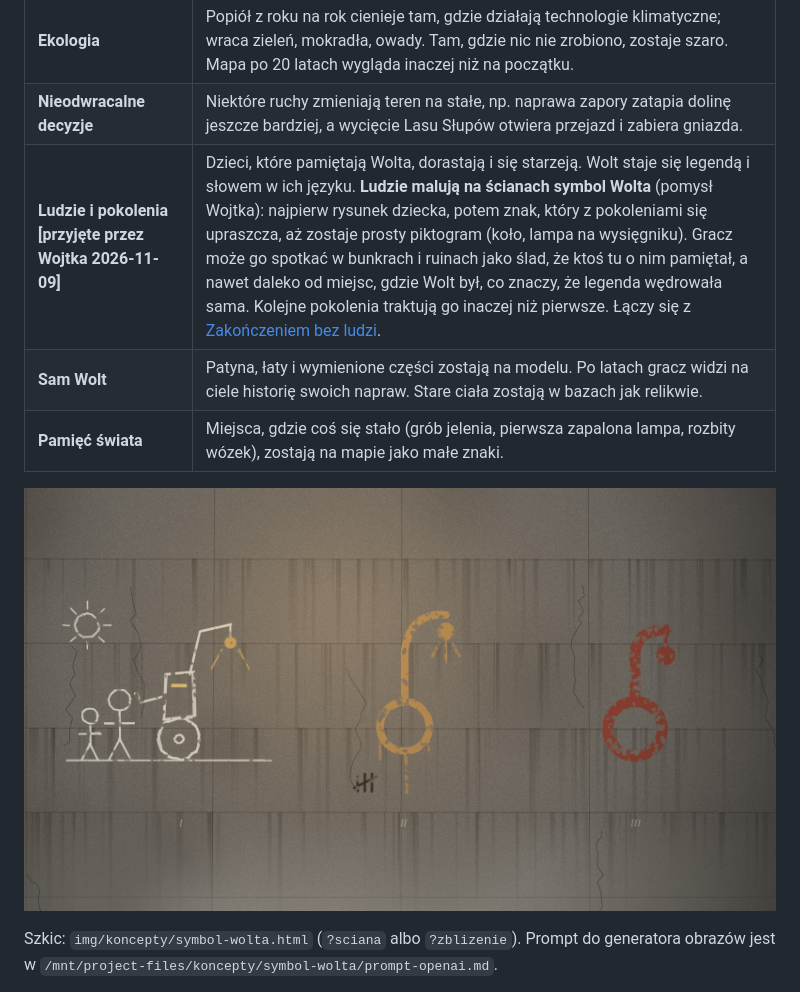
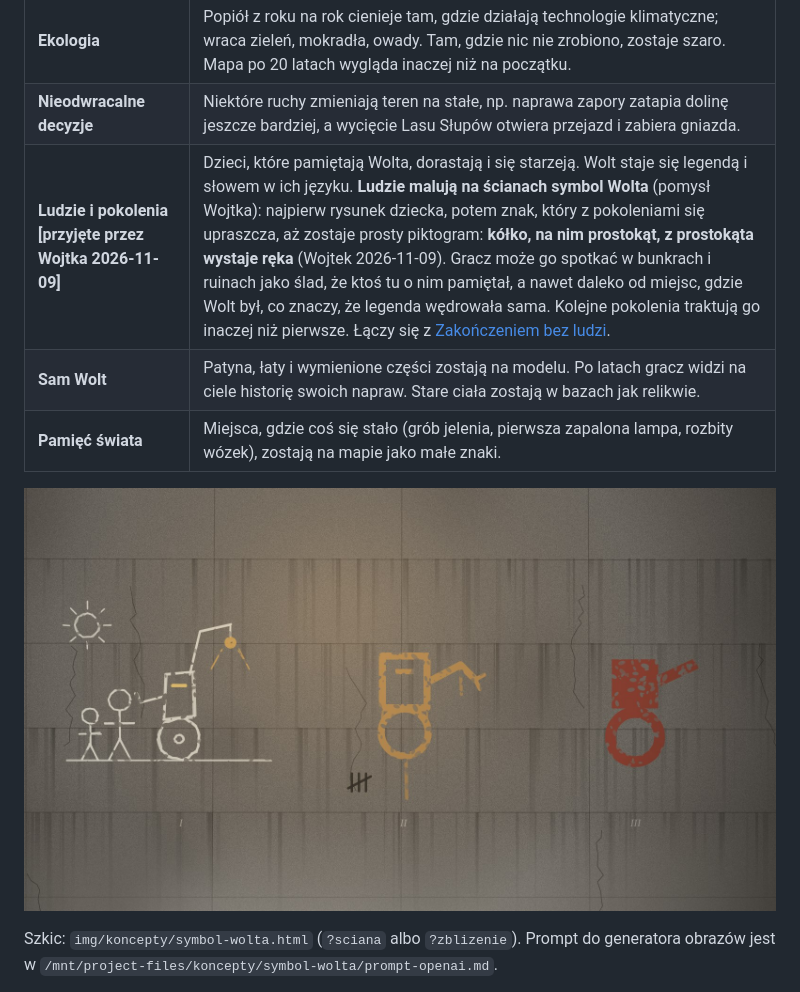
Before and after one commit to wjurkowlaniec/power-and-ash, a Markdown page: docs/SWIAT.md, the part around the change. GitHub-like rendering; pictures changed too: docs/img/koncepty/symbol-wolta.jpg.

```diff
--- a/docs/SWIAT.md
+++ b/docs/SWIAT.md
@@ -417,7 +417,7 @@ Gra trwa wiele lat, więc to, co Wolt robi (albo zaniedbuje), powinno zostawać
 | **Zwierzęta się uczą** | Odstraszacz działa coraz słabiej. Sokoły gniazdują na słupach Sieci. Gdy Wolt naprawia przyrodę, wraca więcej zwierząt: więcej jeleni, ale też więcej niedźwiedzi. Sukces ma koszt. |
 | **Ekologia** | Popiół z roku na rok cienieje tam, gdzie działają technologie klimatyczne; wraca zieleń, mokradła, owady. Tam, gdzie nic nie zrobiono, zostaje szaro. Mapa po 20 latach wygląda inaczej niż na początku. |
 | **Nieodwracalne decyzje** | Niektóre ruchy zmieniają teren na stałe, np. naprawa zapory zatapia dolinę jeszcze bardziej, a wycięcie Lasu Słupów otwiera przejazd i zabiera gniazda. |
-| **Ludzie i pokolenia** **[przyjęte przez Wojtka 2026-11-09]** | Dzieci, które pamiętają Wolta, dorastają i się starzeją. Wolt staje się legendą i słowem w ich języku. **Ludzie malują na ścianach symbol Wolta** (pomysł Wojtka): najpierw rysunek dziecka, potem znak, który z pokoleniami się upraszcza, aż zostaje prosty piktogram (koło, lampa na wysięgniku). Gracz może go spotkać w bunkrach i ruinach jako ślad, że ktoś tu o nim pamiętał, a nawet daleko od miejsc, gdzie Wolt był, co znaczy, że legenda wędrowała sama. Kolejne pokolenia traktują go inaczej niż pierwsze. Łączy się z [Zakończeniem bez ludzi](#pomysł-w-rozważaniu-zakończenie-bez-ludzi-do-decyzji-wojtek-2026-11-09). |
+| **Ludzie i pokolenia** **[przyjęte przez Wojtka 2026-11-09]** | Dzieci, które pamiętają Wolta, dorastają i się starzeją. Wolt staje się legendą i słowem w ich języku. **Ludzie malują na ścianach symbol Wolta** (pomysł Wojtka): najpierw rysunek dziecka, potem znak, który z pokoleniami się upraszcza, aż zostaje prosty piktogram: **kółko, na nim prostokąt, z prostokąta wystaje ręka** (Wojtek 2026-11-09). Gracz może go spotkać w bunkrach i ruinach jako ślad, że ktoś tu o nim pamiętał, a nawet daleko od miejsc, gdzie Wolt był, co znaczy, że legenda wędrowała sama. Kolejne pokolenia traktują go inaczej niż pierwsze. Łączy się z [Zakończeniem bez ludzi](#pomysł-w-rozważaniu-zakończenie-bez-ludzi-do-decyzji-wojtek-2026-11-09). |
 | **Sam Wolt** | Patyna, łaty i wymienione części zostają na modelu. Po latach gracz widzi na ciele historię swoich napraw. Stare ciała zostają w bazach jak relikwie. |
 | **Pamięć świata** | Miejsca, gdzie coś się stało (grób jelenia, pierwsza zapalona lampa, rozbity wózek), zostają na mapie jako małe znaki. |
 
```
Also changed, not shown: docs/DECYZJE.md (+1 -0 lines), docs/img/koncepty/symbol-wolta-zblizenie.jpg, 1 other file.
